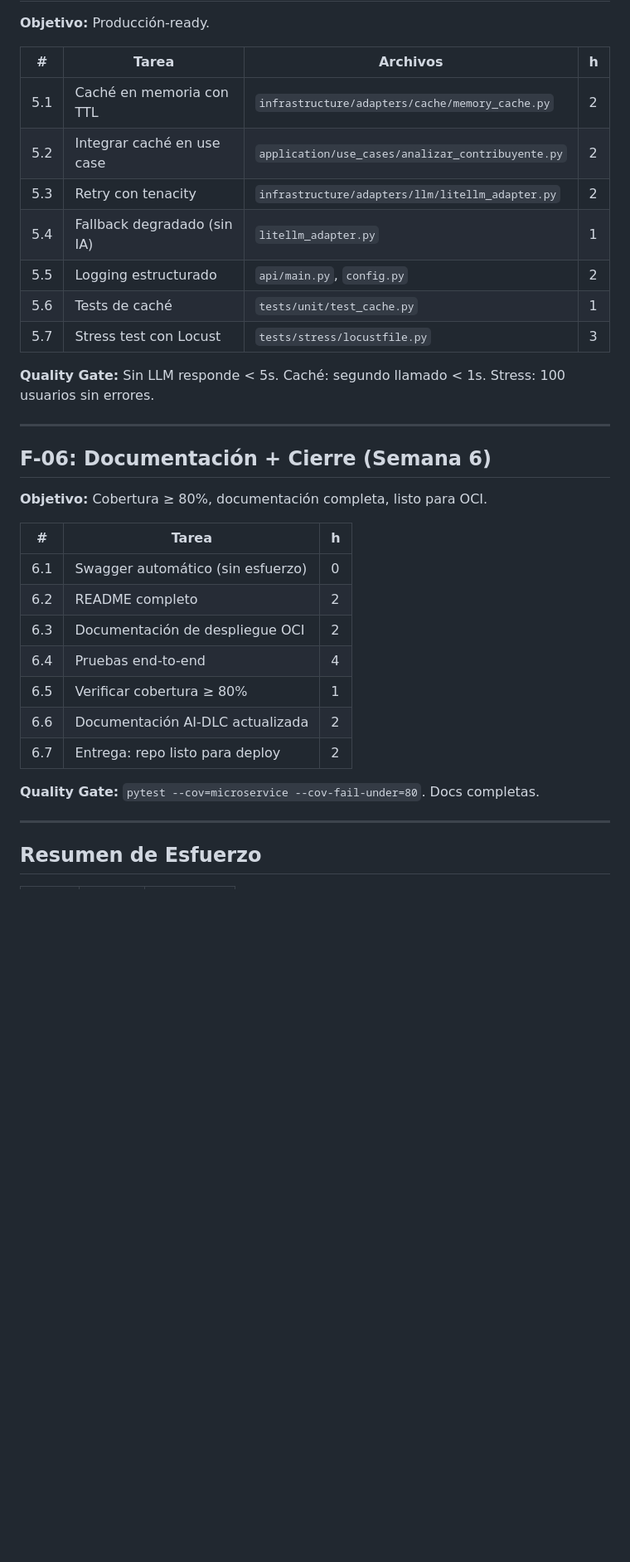
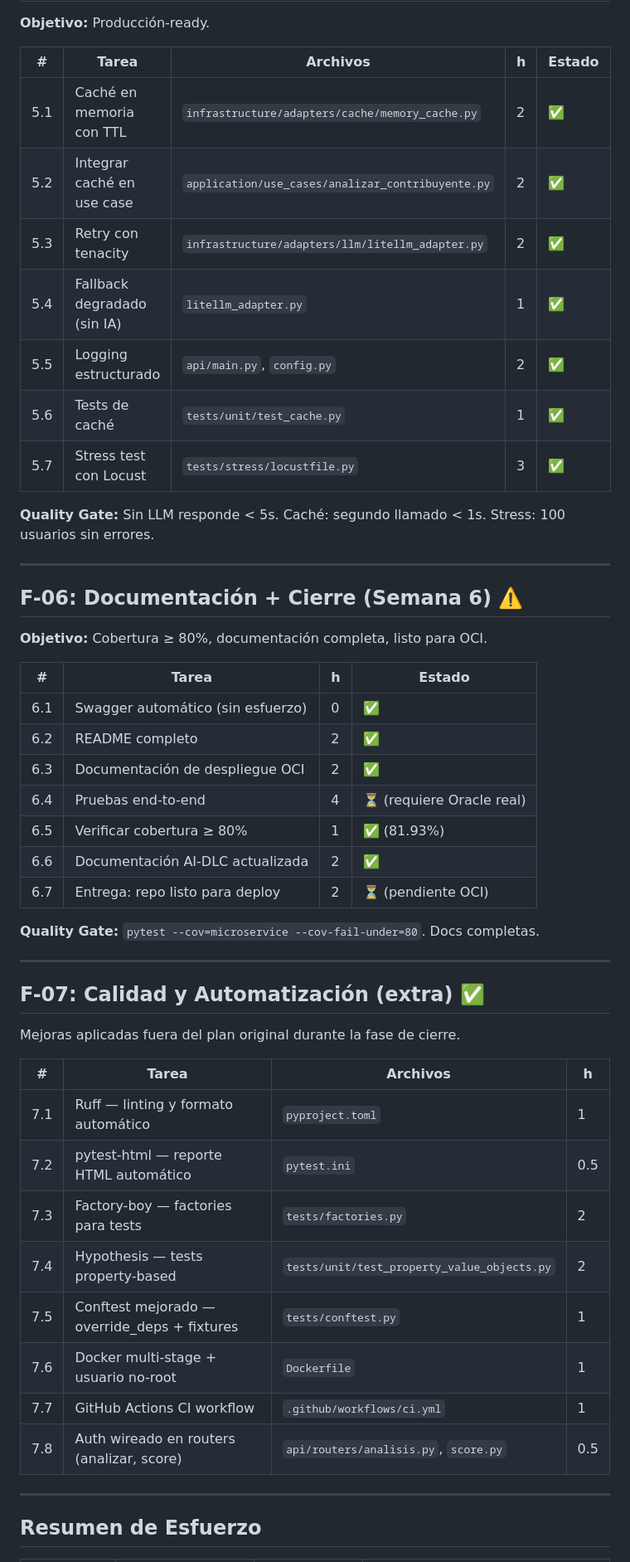
Before and after one commit to InforTributos/fiscalia-ia, a Markdown page: docs/09-plan-desarrollo.md, the part around one of its changes. Shown at 83% size. GitHub-like rendering; blank space fills up the shorter version.

```diff
--- a/docs/09-plan-desarrollo.md
+++ b/docs/09-plan-desarrollo.md
@@ -83,37 +99,54 @@
 
 **Objetivo:** Producción-ready.
 
-| # | Tarea | Archivos | h |
-|---|---|---|---|
-| 5.1 | Caché en memoria con TTL | `infrastructure/adapters/cache/memory_cache.py` | 2 |
-| 5.2 | Integrar caché en use case | `application/use_cases/analizar_contribuyente.py` | 2 |
-| 5.3 | Retry con tenacity | `infrastructure/adapters/llm/litellm_adapter.py` | 2 |
-| 5.4 | Fallback degradado (sin IA) | `litellm_adapter.py` | 1 |
-| 5.5 | Logging estructurado | `api/main.py`, `config.py` | 2 |
-| 5.6 | Tests de caché | `tests/unit/test_cache.py` | 1 |
-| 5.7 | Stress test con Locust | `tests/stress/locustfile.py` | 3 |
+| # | Tarea | Archivos | h | Estado |
+|---|---|---|---|---|
+| 5.1 | Caché en memoria con TTL | `infrastructure/adapters/cache/memory_cache.py` | 2 | ✅ |
+| 5.2 | Integrar caché en use case | `application/use_cases/analizar_contribuyente.py` | 2 | ✅ |
+| 5.3 | Retry con tenacity | `infrastructure/adapters/llm/litellm_adapter.py` | 2 | ✅ |
+| 5.4 | Fallback degradado (sin IA) | `litellm_adapter.py` | 1 | ✅ |
+| 5.5 | Logging estructurado | `api/main.py`, `config.py` | 2 | ✅ |
+| 5.6 | Tests de caché | `tests/unit/test_cache.py` | 1 | ✅ |
+| 5.7 | Stress test con Locust | `tests/stress/locustfile.py` | 3 | ✅ |
 
 **Quality Gate:** Sin LLM responde < 5s. Caché: segundo llamado < 1s. Stress: 100 usuarios sin errores.
 
 ---
 
-## F-06: Documentación + Cierre (Semana 6)
+## F-06: Documentación + Cierre (Semana 6) ⚠️
 
 **Objetivo:** Cobertura ≥ 80%, documentación completa, listo para OCI.
 
-| # | Tarea | h |
-|---|---|---|
-| 6.1 | Swagger automático (sin esfuerzo) | 0 |
-| 6.2 | README completo | 2 |
-| 6.3 | Documentación de despliegue OCI | 2 |
-| 6.4 | Pruebas end-to-end | 4 |
-| 6.5 | Verificar cobertura ≥ 80% | 1 |
-| 6.6 | Documentación AI-DLC actualizada | 2 |
-| 6.7 | Entrega: repo listo para deploy | 2 |
+| # | Tarea | h | Estado |
+|---|---|---|---|
+| 6.1 | Swagger automático (sin esfuerzo) | 0 | ✅ |
+| 6.2 | README completo | 2 | ✅ |
+| 6.3 | Documentación de despliegue OCI | 2 | ✅ |
+| 6.4 | Pruebas end-to-end | 4 | ⏳ (requiere Oracle real) |
+| 6.5 | Verificar cobertura ≥ 80% | 1 | ✅ (81.93%) |
+| 6.6 | Documentación AI-DLC actualizada | 2 | ✅ |
+| 6.7 | Entrega: repo listo para deploy | 2 | ⏳ (pendiente OCI) |
 
 **Quality Gate:** `pytest --cov=microservice --cov-fail-under=80`. Docs completas.
 
 ---
 
+## F-07: Calidad y Automatización (extra) ✅
+
+Mejoras aplicadas fuera del plan original durante la fase de cierre.
+
+| # | Tarea | Archivos | h |
+|---|---|---|---|
+| 7.1 | Ruff — linting y formato automático | `pyproject.toml` | 1 |
+| 7.2 | pytest-html — reporte HTML automático | `pytest.ini` | 0.5 |
+| 7.3 | Factory-boy — factories para tests | `tests/factories.py` | 2 |
+| 7.4 | Hypothesis — tests property-based | `tests/unit/test_property_value_objects.py` | 2 |
+| 7.5 | Conftest mejorado — override_deps + fixtures | `tests/conftest.py` | 1 |
+| 7.6 | Docker multi-stage + usuario no-root | `Dockerfile` | 1 |
+| 7.7 | GitHub Actions CI workflow | `.github/workflows/ci.yml` | 1 |
+| 7.8 | Auth wireado en routers (analizar, score) | `api/routers/analisis.py`, `score.py` | 0.5 |
+
+---
+
 ## Resumen de Esfuerzo
 
```
Also changed, not shown: other parts of docs/09-plan-desarrollo.md (+96 -51 lines), README.md (+23 -4 lines), docs/10-glosario.md (+5 -0 lines).
